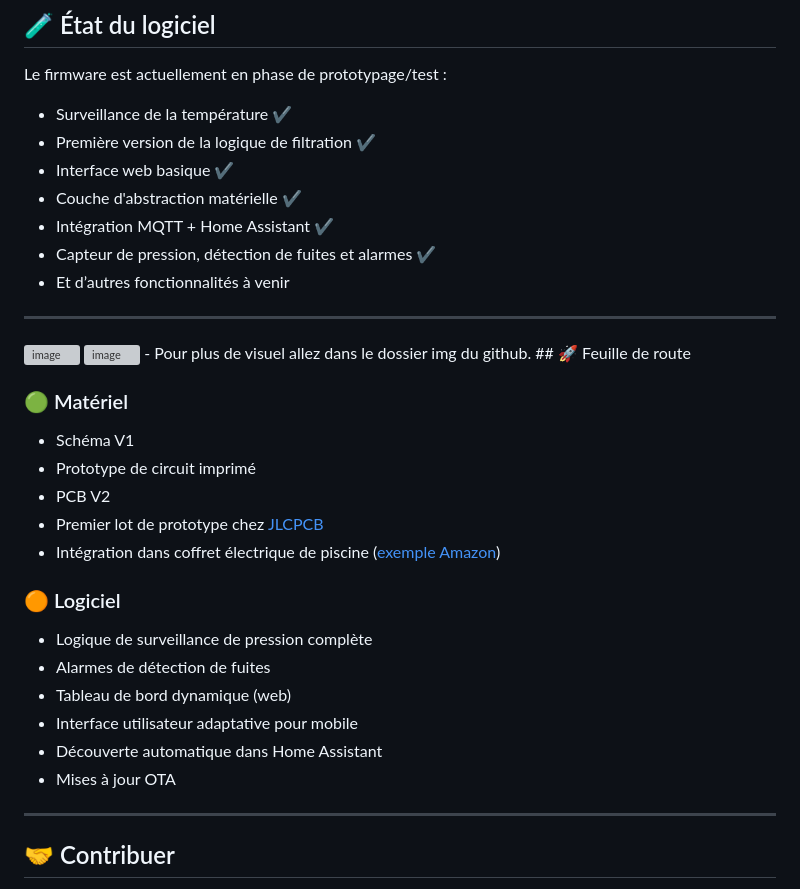
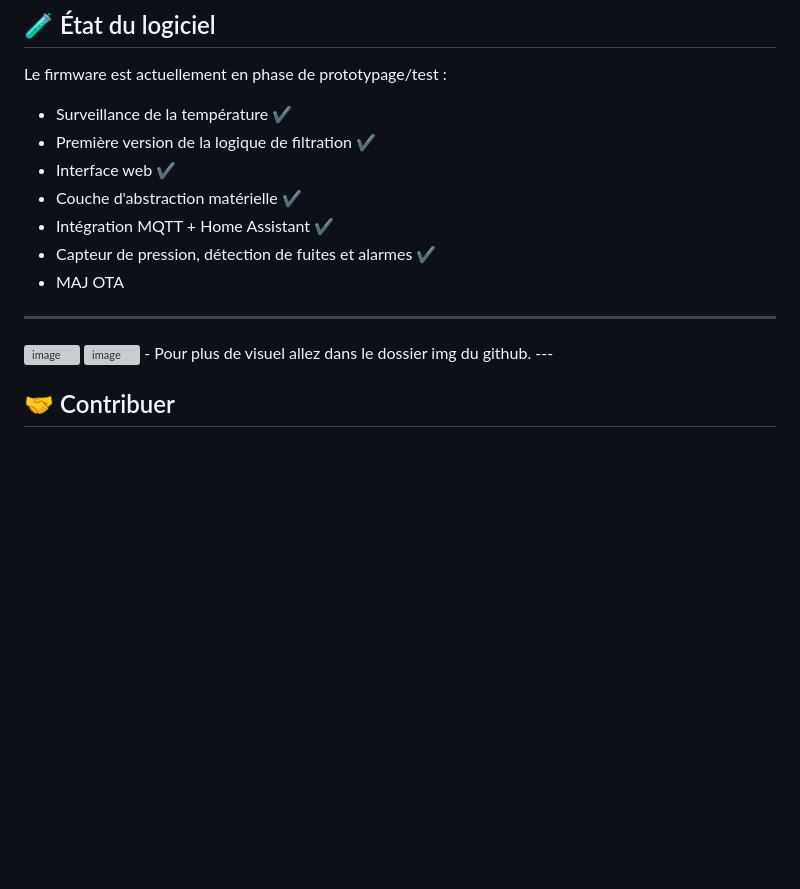
Before and after one commit to valentinval90/Poolconnect, a Markdown page: README_FR.md, the part around the change. Drawn GitHub-style; blank space fills up the shorter version; grey boxes are pictures that could not be loaded.

Commit message:
Revise firmware features and update README
Updated the web interface description and removed roadmap sections.

```diff
--- a/README_FR.md
+++ b/README_FR.md
@@ -93,33 +93,16 @@ Les installations de piscines traditionnelles reposent souvent sur :
 Le firmware est actuellement en phase de prototypage/test :
 - Surveillance de la température ✔
 - Première version de la logique de filtration ✔
-- Interface web basique ✔
+- Interface web ✔
 - Couche d'abstraction matérielle ✔
 - Intégration MQTT + Home Assistant ✔
 - Capteur de pression, détection de fuites et alarmes ✔
-- Et d’autres fonctionnalités à venir
+- MAJ OTA
 
 ---
 <img width="446" height="538" alt="image" src="https://github.com/user-attachments/assets/f8c1eac2-8a08-45c3-abbe-f5ee3647511e" />
 <img width="1892" height="902" alt="image" src="https://github.com/user-attachments/assets/56ebca87-8b25-4ff3-93ae-a713702825d7" />
 - Pour plus de visuel allez dans le dossier img du github.
-## 🚀 Feuille de route
-
-### 🟢 Matériel
-- Schéma V1
-- Prototype de circuit imprimé
-- PCB V2
-- Premier lot de prototype chez [JLCPCB](https://cart.jlcpcb.com/fr/quote?from=valentin.)
-- Intégration dans coffret électrique de piscine ([exemple Amazon](https://amzn.eu/d/afS3UlJ))
-
-### 🟠 Logiciel
-- Logique de surveillance de pression complète
-- Alarmes de détection de fuites
-- Tableau de bord dynamique (web)
-- Interface utilisateur adaptative pour mobile
-- Découverte automatique dans Home Assistant
-- Mises à jour OTA
-
 ---
 
 ## 🤝 Contribuer
```
